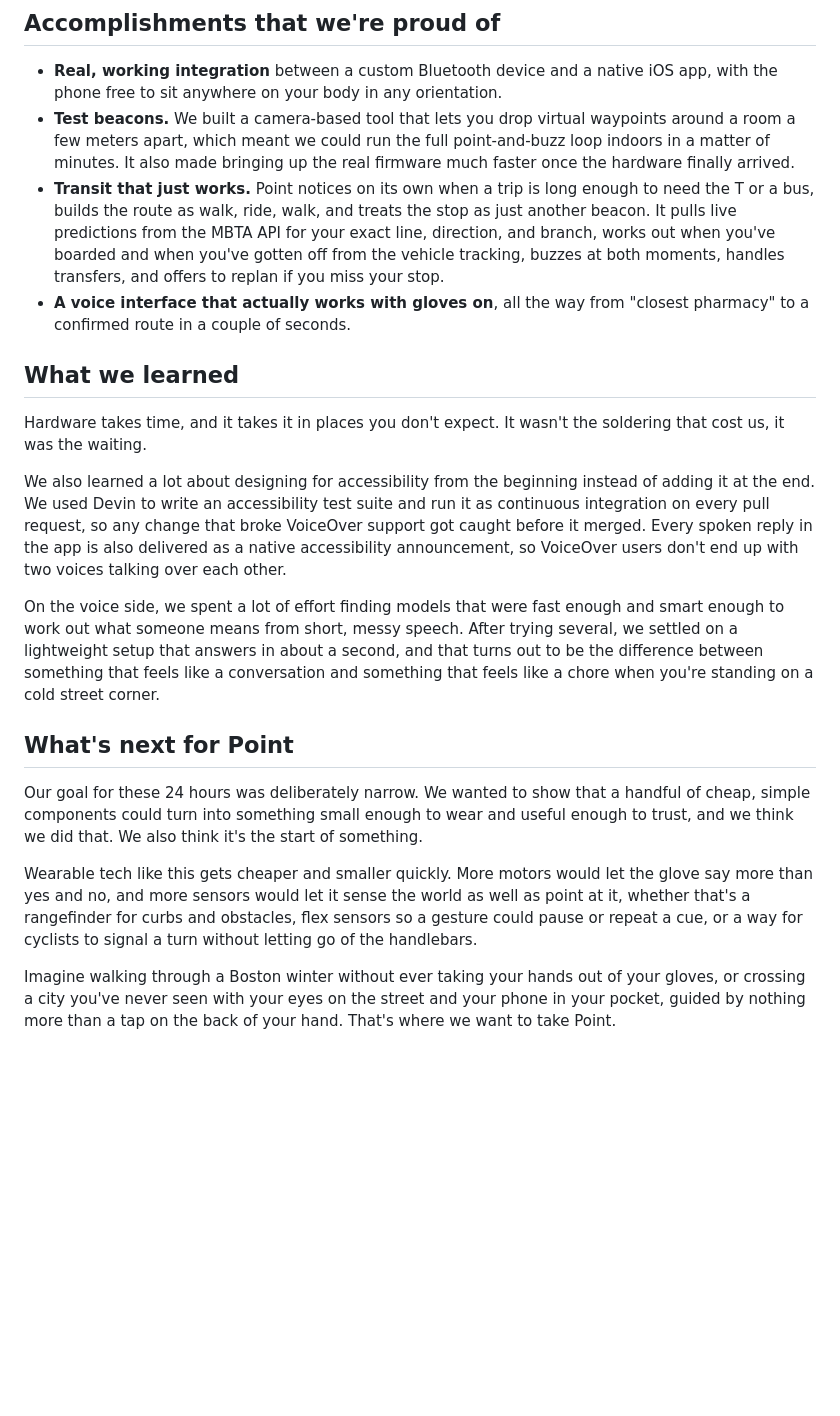
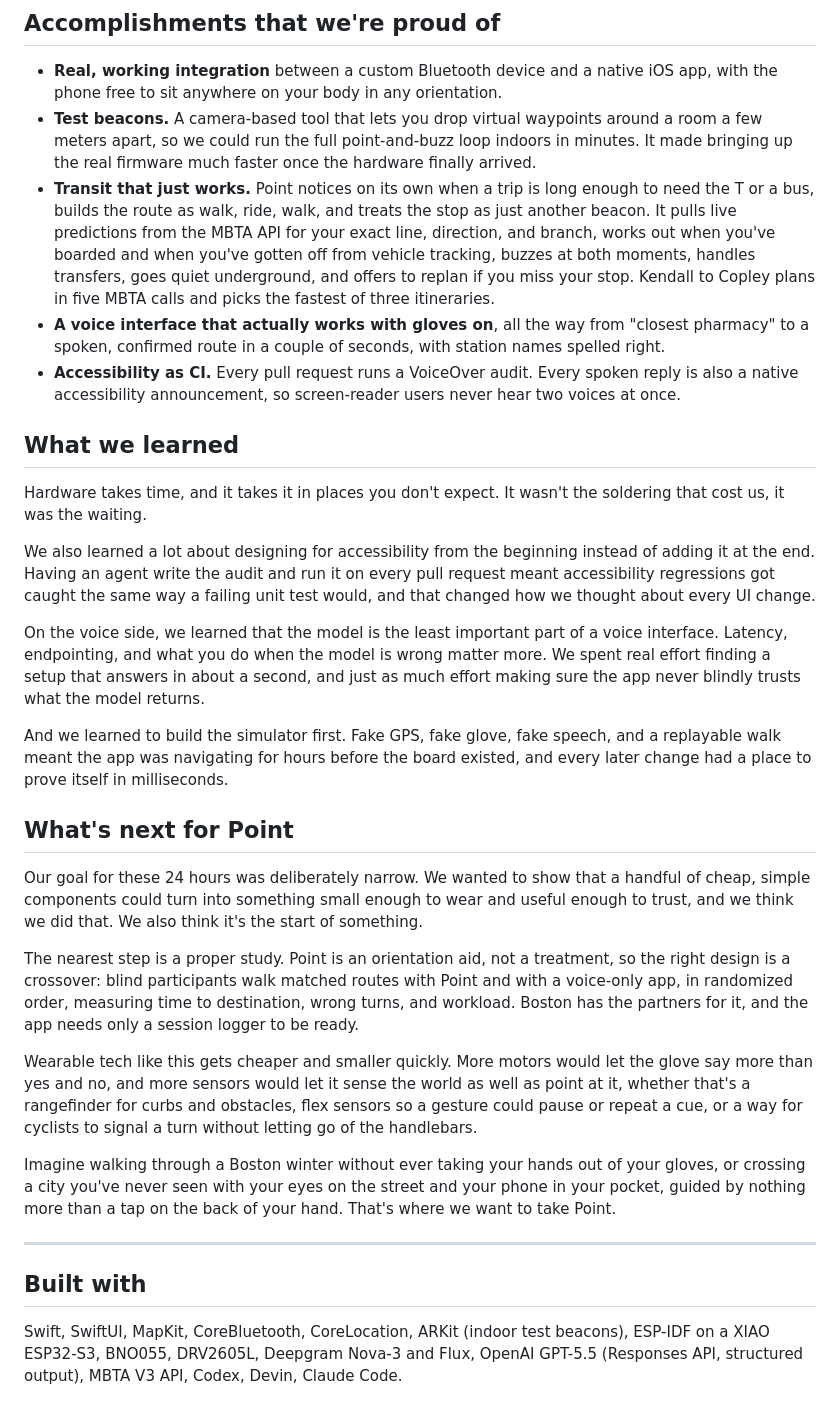
Before and after one commit to LouisY06/point, a Markdown page: WRITEUP.md, the part around one of its changes. GitHub-like rendering; blank space fills up the shorter version.

Commit message:
Writeup for submission with sponsor stories; device guide no longer says the glove trial is pending
Co-Authored-By: Claude Fable 5.1 <noreply@anthropic.com>

```diff
--- a/WRITEUP.md
+++ b/WRITEUP.md
@@ -49,22 +63,33 @@ So even with fewer parts than we planned for, the finished glove does everything
 ## Accomplishments that we're proud of
 
 - **Real, working integration** between a custom Bluetooth device and a native iOS app, with the phone free to sit anywhere on your body in any orientation.
-- **Test beacons.** We built a camera-based tool that lets you drop virtual waypoints around a room a few meters apart, which meant we could run the full point-and-buzz loop indoors in a matter of minutes. It also made bringing up the real firmware much faster once the hardware finally arrived.
-- **Transit that just works.** Point notices on its own when a trip is long enough to need the T or a bus, builds the route as walk, ride, walk, and treats the stop as just another beacon. It pulls live predictions from the MBTA API for your exact line, direction, and branch, works out when you've boarded and when you've gotten off from the vehicle tracking, buzzes at both moments, handles transfers, and offers to replan if you miss your stop.
-- **A voice interface that actually works with gloves on**, all the way from "closest pharmacy" to a confirmed route in a couple of seconds.
+- **Test beacons.** A camera-based tool that lets you drop virtual waypoints around a room a few meters apart, so we could run the full point-and-buzz loop indoors in minutes. It made bringing up the real firmware much faster once the hardware finally arrived.
+- **Transit that just works.** Point notices on its own when a trip is long enough to need the T or a bus, builds the route as walk, ride, walk, and treats the stop as just another beacon. It pulls live predictions from the MBTA API for your exact line, direction, and branch, works out when you've boarded and when you've gotten off from vehicle tracking, buzzes at both moments, handles transfers, goes quiet underground, and offers to replan if you miss your stop. Kendall to Copley plans in five MBTA calls and picks the fastest of three itineraries.
+- **A voice interface that actually works with gloves on**, all the way from "closest pharmacy" to a spoken, confirmed route in a couple of seconds, with station names spelled right.
+- **Accessibility as CI.** Every pull request runs a VoiceOver audit. Every spoken reply is also a native accessibility announcement, so screen-reader users never hear two voices at once.
 
 ## What we learned
 
 Hardware takes time, and it takes it in places you don't expect. It wasn't the soldering that cost us, it was the waiting.
 
-We also learned a lot about designing for accessibility from the beginning instead of adding it at the end. We used Devin to write an accessibility test suite and run it as continuous integration on every pull request, so any change that broke VoiceOver support got caught before it merged. Every spoken reply in the app is also delivered as a native accessibility announcement, so VoiceOver users don't end up with two voices talking over each other.
+We also learned a lot about designing for accessibility from the beginning instead of adding it at the end. Having an agent write the audit and run it on every pull request meant accessibility regressions got caught the same way a failing unit test would, and that changed how we thought about every UI change.
 
-On the voice side, we spent a lot of effort finding models that were fast enough and smart enough to work out what someone means from short, messy speech. After trying several, we settled on a lightweight setup that answers in about a second, and that turns out to be the difference between something that feels like a conversation and something that feels like a chore when you're standing on a cold street corner.
+On the voice side, we learned that the model is the least important part of a voice interface. Latency, endpointing, and what you do when the model is wrong matter more. We spent real effort finding a setup that answers in about a second, and just as much effort making sure the app never blindly trusts what the model returns.
+
+And we learned to build the simulator first. Fake GPS, fake glove, fake speech, and a replayable walk meant the app was navigating for hours before the board existed, and every later change had a place to prove itself in milliseconds.
 
 ## What's next for Point
 
 Our goal for these 24 hours was deliberately narrow. We wanted to show that a handful of cheap, simple components could turn into something small enough to wear and useful enough to trust, and we think we did that. We also think it's the start of something.
 
+The nearest step is a proper study. Point is an orientation aid, not a treatment, so the right design is a crossover: blind participants walk matched routes with Point and with a voice-only app, in randomized order, measuring time to destination, wrong turns, and workload. Boston has the partners for it, and the app needs only a session logger to be ready.
+
 Wearable tech like this gets cheaper and smaller quickly. More motors would let the glove say more than yes and no, and more sensors would let it sense the world as well as point at it, whether that's a rangefinder for curbs and obstacles, flex sensors so a gesture could pause or repeat a cue, or a way for cyclists to signal a turn without letting go of the handlebars.
 
 Imagine walking through a Boston winter without ever taking your hands out of your gloves, or crossing a city you've never seen with your eyes on the street and your phone in your pocket, guided by nothing more than a tap on the back of your hand. That's where we want to take Point.
+
+---
+
+## Built with
+
+Swift, SwiftUI, MapKit, CoreBluetooth, CoreLocation, ARKit (indoor test beacons), ESP-IDF on a XIAO ESP32-S3, BNO055, DRV2605L, Deepgram Nova-3 and Flux, OpenAI GPT-5.5 (Responses API, structured output), MBTA V3 API, Codex, Devin, Claude Code.
```
Also changed, not shown: other parts of WRITEUP.md (+23 -9 lines), docs/DEVICE_SETUP.md (+13 -9 lines).
